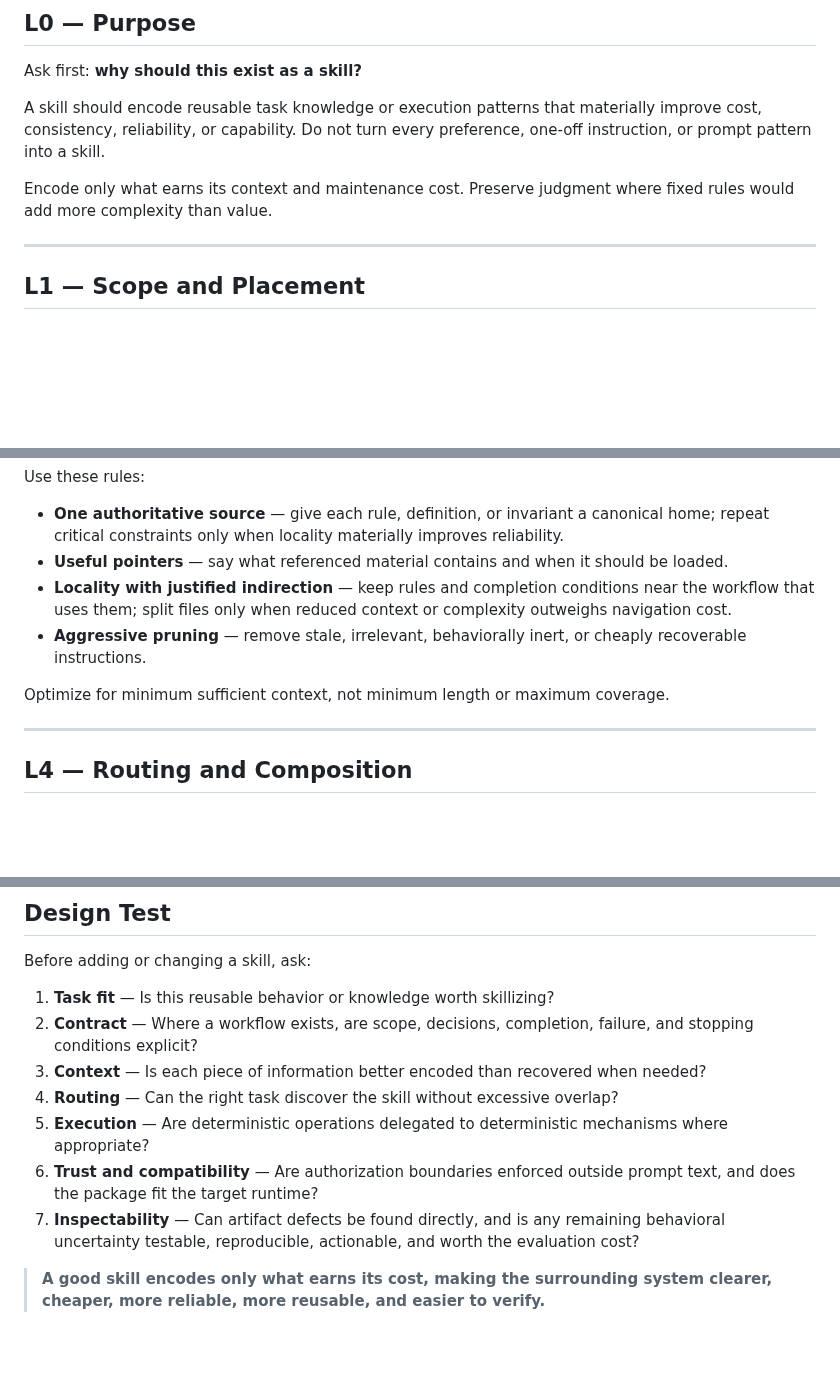
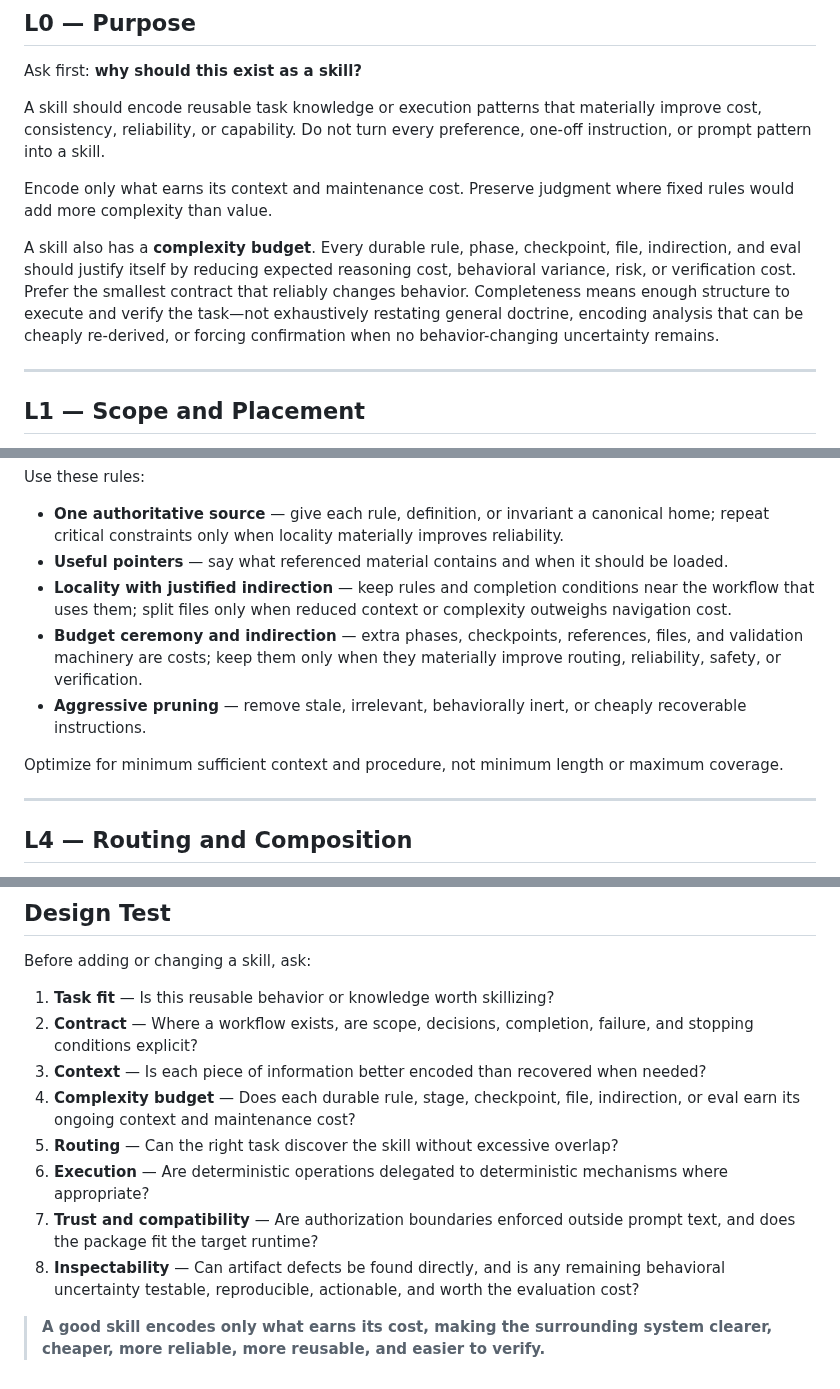
Before and after one commit to NoneMore/skills, a Markdown page: SKILL-DESIGN-PRINCIPLES.md, 3 parts joined by grey strips. Rendered like a GitHub page; blank space fills up the shorter version.

Commit message:
Clarify the complexity budget for Skill design
Make the anti-overengineering principle explicit rather than leaving it implicit in context and maintenance cost guidance.

- define a Skill-level complexity budget in L0 covering durable rules, phases, checkpoints, files, indirection, and evals
- clarify that completeness means sufficient execution and verification structure, not exhaustive restatement of general doctrine or cheaply re-derived analysis
- call out redundant confirmation as ceremony when no behavior-changing uncertainty remains
- add a focused L3 rule requiring phases, checkpoints, references, files, and validation machinery to justify their cost
- extend the Design Test with an explicit complexity-budget check

This keeps the framework compact while making it easier to reject Skills that are formally thorough but operationally heavier than the behavior they are meant to improve.

```diff
--- a/SKILL-DESIGN-PRINCIPLES.md
+++ b/SKILL-DESIGN-PRINCIPLES.md
@@ -26,6 +26,8 @@ Ask first: **why should this exist as a skill?**
 A skill should encode reusable task knowledge or execution patterns that materially improve cost, consistency, reliability, or capability. Do not turn every preference, one-off instruction, or prompt pattern into a skill.
 
 Encode only what earns its context and maintenance cost. Preserve judgment where fixed rules would add more complexity than value.
+
+A skill also has a **complexity budget**. Every durable rule, phase, checkpoint, file, indirection, and eval should justify itself by reducing expected reasoning cost, behavioral variance, risk, or verification cost. Prefer the smallest contract that reliably changes behavior. Completeness means enough structure to execute and verify the task—not exhaustively restating general doctrine, encoding analysis that can be cheaply re-derived, or forcing confirmation when no behavior-changing uncertainty remains.
 
 ---
 
@@ -82,9 +84,10 @@ Use these rules:
 - **One authoritative source** — give each rule, definition, or invariant a canonical home; repeat critical constraints only when locality materially improves reliability.
 - **Useful pointers** — say what referenced material contains and when it should be loaded.
 - **Locality with justified indirection** — keep rules and completion conditions near the workflow that uses them; split files only when reduced context or complexity outweighs navigation cost.
+- **Budget ceremony and indirection** — extra phases, checkpoints, references, files, and validation machinery are costs; keep them only when they materially improve routing, reliability, safety, or verification.
 - **Aggressive pruning** — remove stale, irrelevant, behaviorally inert, or cheaply recoverable instructions.
 
-Optimize for minimum sufficient context, not minimum length or maximum coverage.
+Optimize for minimum sufficient context and procedure, not minimum length or maximum coverage.
 
 ---
 
@@ -151,9 +154,10 @@ Before adding or changing a skill, ask:
 1. **Task fit** — Is this reusable behavior or knowledge worth skillizing?
 2. **Contract** — Where a workflow exists, are scope, decisions, completion, failure, and stopping conditions explicit?
 3. **Context** — Is each piece of information better encoded than recovered when needed?
-4. **Routing** — Can the right task discover the skill without excessive overlap?
-5. **Execution** — Are deterministic operations delegated to deterministic mechanisms where appropriate?
-6. **Trust and compatibility** — Are authorization boundaries enforced outside prompt text, and does the package fit the target runtime?
-7. **Inspectability** — Can artifact defects be found directly, and is any remaining behavioral uncertainty testable, reproducible, actionable, and worth the evaluation cost?
+4. **Complexity budget** — Does each durable rule, stage, checkpoint, file, indirection, or eval earn its ongoing context and maintenance cost?
+5. **Routing** — Can the right task discover the skill without excessive overlap?
+6. **Execution** — Are deterministic operations delegated to deterministic mechanisms where appropriate?
+7. **Trust and compatibility** — Are authorization boundaries enforced outside prompt text, and does the package fit the target runtime?
+8. **Inspectability** — Can artifact defects be found directly, and is any remaining behavioral uncertainty testable, reproducible, actionable, and worth the evaluation cost?
 
 > **A good skill encodes only what earns its cost, making the surrounding system clearer, cheaper, more reliable, more reusable, and easier to verify.**
```
